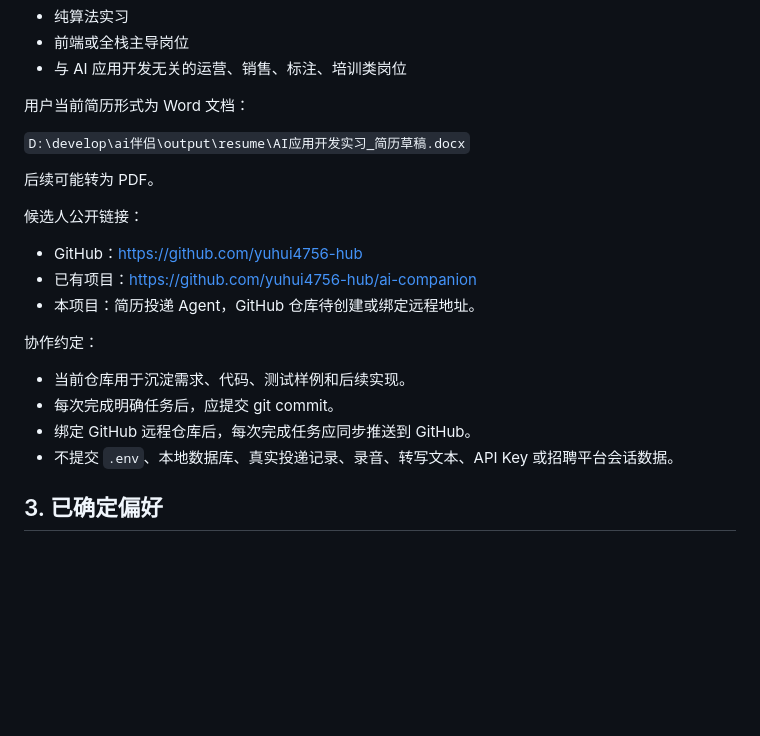
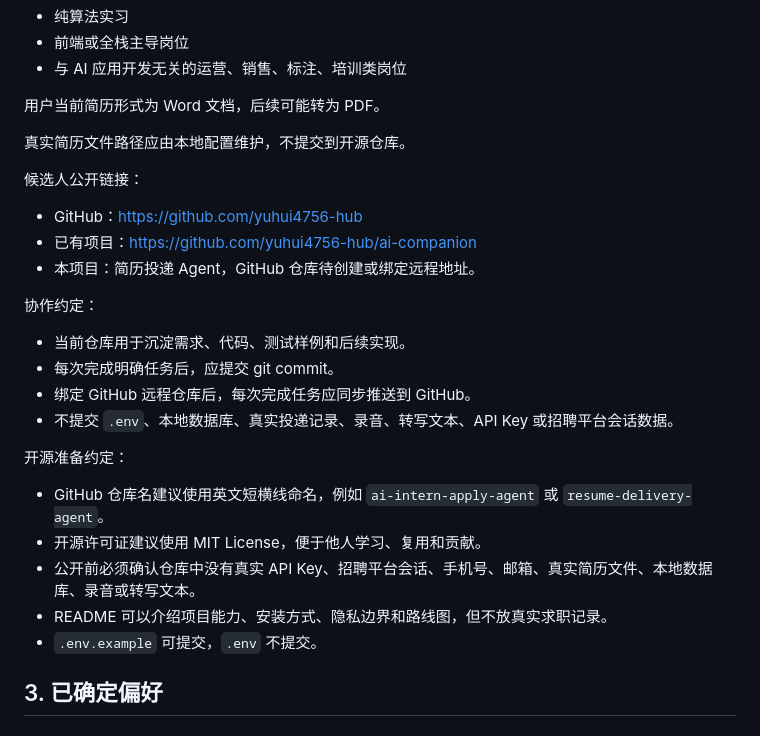
Before and after one commit to yuhui4756-hub/ai-intern-apply-agent, a Markdown page: docs/requirements.md, the part around the change. Drawn GitHub-style; blank space fills up the shorter version.

Commit message:
Prepare requirements for open source

```diff
--- a/docs/requirements.md
+++ b/docs/requirements.md
@@ -22,11 +22,9 @@
 - 前端或全栈主导岗位
 - 与 AI 应用开发无关的运营、销售、标注、培训类岗位
 
-用户当前简历形式为 Word 文档：
+用户当前简历形式为 Word 文档，后续可能转为 PDF。
 
-`D:\develop\ai伴侣\output\resume\AI应用开发实习_简历草稿.docx`
-
-后续可能转为 PDF。
+真实简历文件路径应由本地配置维护，不提交到开源仓库。
 
 候选人公开链接：
 
@@ -40,6 +38,14 @@
 - 每次完成明确任务后，应提交 git commit。
 - 绑定 GitHub 远程仓库后，每次完成任务应同步推送到 GitHub。
 - 不提交 `.env`、本地数据库、真实投递记录、录音、转写文本、API Key 或招聘平台会话数据。
+
+开源准备约定：
+
+- GitHub 仓库名建议使用英文短横线命名，例如 `ai-intern-apply-agent` 或 `resume-delivery-agent`。
+- 开源许可证建议使用 MIT License，便于他人学习、复用和贡献。
+- 公开前必须确认仓库中没有真实 API Key、招聘平台会话、手机号、邮箱、真实简历文件、本地数据库、录音或转写文本。
+- README 可以介绍项目能力、安装方式、隐私边界和路线图，但不放真实求职记录。
+- `.env.example` 可提交，`.env` 不提交。
 
 ## 3. 已确定偏好
 
```
